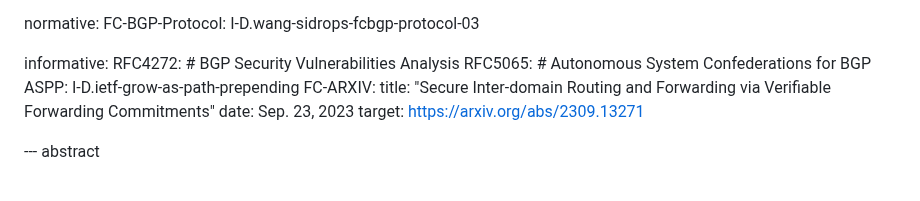
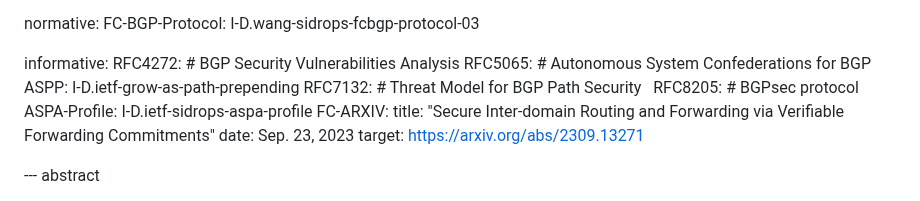
Before and after one commit to FCBGP/FCBGP-experiment, a Markdown page: draft-li-fcbgp-experiment.md, the part around the change. Rendered like a GitHub page.

```diff
--- a/draft-li-fcbgp-experiment.md
+++ b/draft-li-fcbgp-experiment.md
@@ -74,6 +74,9 @@ informative:
   RFC4272: # BGP Security Vulnerabilities Analysis
   RFC5065: # Autonomous System Confederations for BGP
   ASPP: I-D.ietf-grow-as-path-prepending
+  RFC7132: # Threat Model for BGP Path Security
+  RFC8205: # BGPsec protocol
+  ASPA-Profile: I-D.ietf-sidrops-aspa-profile
   FC-ARXIV:
     title: "Secure Inter-domain Routing and Forwarding via Verifiable Forwarding Commitments"
     date: Sep. 23, 2023
```
